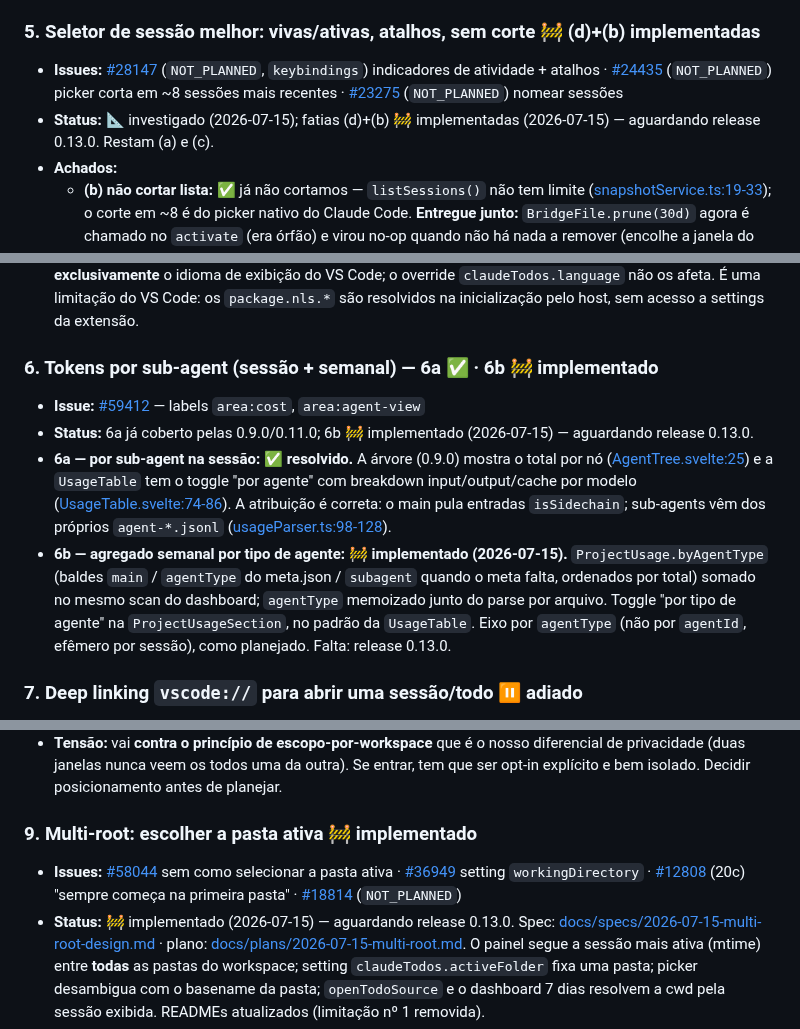
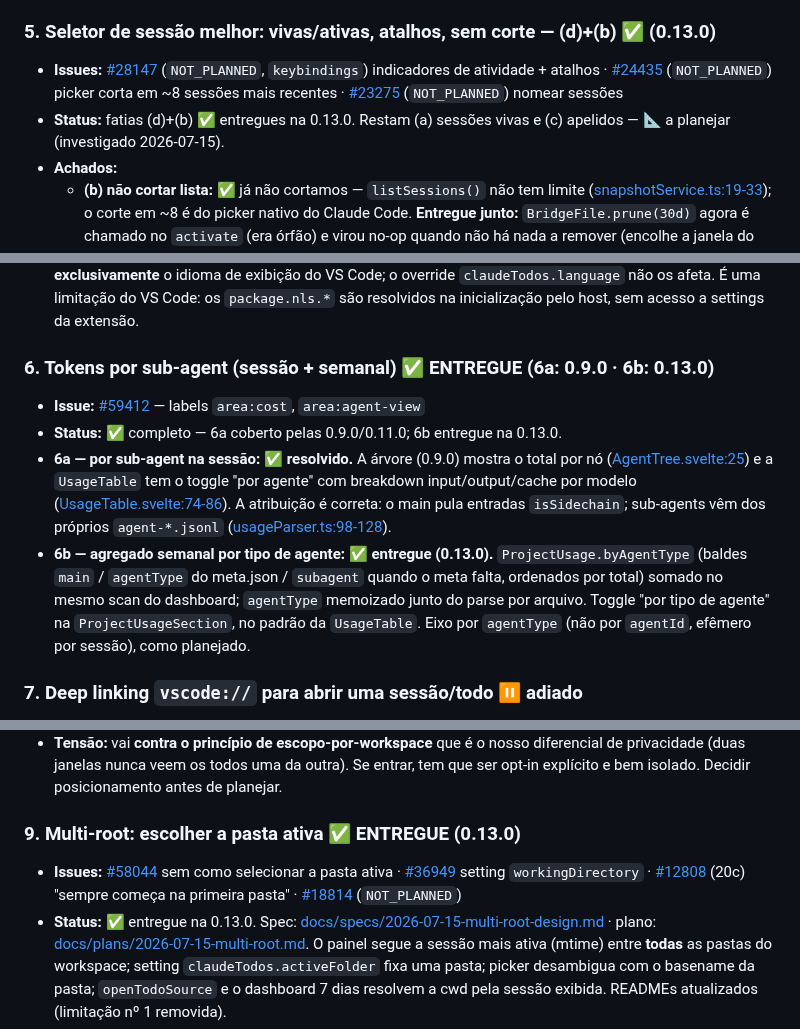
Before and after one commit to carlosdealmeida/claude-todos-vscode, a Markdown page: docs/ROADMAP.md, 3 parts joined by grey strips. Rendered like a GitHub page.

Commit message:
docs(roadmap): 0.13.0 lançada — itens 9, 5(d)+(b) e 6b marcados entregues
Co-Authored-By: Claude Fable 5 <noreply@anthropic.com>

```diff
--- a/docs/ROADMAP.md
+++ b/docs/ROADMAP.md
@@ -70,10 +70,10 @@ de tokens do 0.3.0).
   sessão morta pinada segue mostrando `in_progress` até o usuário voltar para "Auto". É UX
   intencional; endurecer só se houver pedido.
 
-### 5. Seletor de sessão melhor: vivas/ativas, atalhos, sem corte 🚧 (d)+(b) implementadas
+### 5. Seletor de sessão melhor: vivas/ativas, atalhos, sem corte — (d)+(b) ✅ (0.13.0)
 - **Issues:** [#28147](https://github.com/anthropics/claude-code/issues/28147) (`NOT_PLANNED`, `keybindings`) indicadores de atividade + atalhos · [#24435](https://github.com/anthropics/claude-code/issues/24435) (`NOT_PLANNED`) picker corta em ~8 sessões mais recentes · [#23275](https://github.com/anthropics/claude-code/issues/23275) (`NOT_PLANNED`) nomear sessões
-- **Status:** 📐 investigado (2026-07-15); fatias (d)+(b) 🚧 implementadas (2026-07-15) —
-  aguardando release 0.13.0. Restam (a) e (c).
+- **Status:** fatias (d)+(b) ✅ entregues na 0.13.0. Restam (a) sessões vivas e (c) apelidos —
+  📐 a planejar (investigado 2026-07-15).
 - **Achados:**
   - **(b) não cortar lista:** ✅ já não cortamos — `listSessions()` não tem limite
     ([snapshotService.ts:19-33](../src/services/snapshotService.ts#L19)); o corte em ~8 é do
@@ -121,22 +121,21 @@ de tokens do 0.3.0).
   - Listener de mudança de `display language` propaga o locale ao webview via `pushLocale`; store derivado no Svelte reage sem reload.
 - **Caveat — Paleta de Comandos:** os títulos de comando exibidos na Paleta (`Ctrl+Shift+P`) seguem **exclusivamente** o idioma de exibição do VS Code; o override `claudeTodos.language` não os afeta. É uma limitação do VS Code: os `package.nls.*` são resolvidos na inicialização pelo host, sem acesso a settings da extensão.
 
-### 6. Tokens por sub-agent (sessão + semanal) — 6a ✅ · 6b 🚧 implementado
+### 6. Tokens por sub-agent (sessão + semanal) ✅ ENTREGUE (6a: 0.9.0 · 6b: 0.13.0)
 - **Issue:** [#59412](https://github.com/anthropics/claude-code/issues/59412) — labels `area:cost`, `area:agent-view`
-- **Status:** 6a já coberto pelas 0.9.0/0.11.0; 6b 🚧 implementado (2026-07-15) — aguardando
-  release 0.13.0.
+- **Status:** ✅ completo — 6a coberto pelas 0.9.0/0.11.0; 6b entregue na 0.13.0.
 - **6a — por sub-agent na sessão: ✅ resolvido.** A árvore (0.9.0) mostra o total por nó
   ([AgentTree.svelte:25](../src/webview/lib/AgentTree.svelte#L25)) e a `UsageTable` tem o
   toggle "por agente" com breakdown input/output/cache por modelo
   ([UsageTable.svelte:74-86](../src/webview/lib/UsageTable.svelte#L74)). A atribuição é
   correta: o main pula entradas `isSidechain`; sub-agents vêm dos próprios `agent-*.jsonl`
   ([usageParser.ts:98-128](../src/services/usageParser.ts#L98)).
-- **6b — agregado semanal por tipo de agente: 🚧 implementado (2026-07-15).**
+- **6b — agregado semanal por tipo de agente: ✅ entregue (0.13.0).**
   `ProjectUsage.byAgentType` (baldes `main` / `agentType` do meta.json / `subagent` quando o
   meta falta, ordenados por total) somado no mesmo scan do dashboard; `agentType` memoizado
   junto do parse por arquivo. Toggle "por tipo de agente" na `ProjectUsageSection`, no padrão
   da `UsageTable`. Eixo por `agentType` (não por `agentId`, efêmero por sessão), como
-  planejado. Falta: release 0.13.0.
+  planejado.
 
 ### 7. Deep linking `vscode://` para abrir uma sessão/todo ⏸️ adiado
 - **Issue:** [#10366](https://github.com/anthropics/claude-code/issues/10366) (`NOT_PLANNED`) — labels `area:core`, `area:ide`
@@ -163,9 +162,9 @@ de tokens do 0.3.0).
   privacidade (duas janelas nunca veem os todos uma da outra). Se entrar, tem que ser opt-in
   explícito e bem isolado. Decidir posicionamento antes de planejar.
 
-### 9. Multi-root: escolher a pasta ativa 🚧 implementado
+### 9. Multi-root: escolher a pasta ativa ✅ ENTREGUE (0.13.0)
 - **Issues:** [#58044](https://github.com/anthropics/claude-code/issues/58044) sem como selecionar a pasta ativa · [#36949](https://github.com/anthropics/claude-code/issues/36949) setting `workingDirectory` · [#12808](https://github.com/anthropics/claude-code/issues/12808) (20c) "sempre começa na primeira pasta" · [#18814](https://github.com/anthropics/claude-code/issues/18814) (`NOT_PLANNED`)
-- **Status:** 🚧 implementado (2026-07-15) — aguardando release 0.13.0. Spec:
+- **Status:** ✅ entregue na 0.13.0. Spec:
   [docs/specs/2026-07-15-multi-root-design.md](specs/2026-07-15-multi-root-design.md) · plano:
   [docs/plans/2026-07-15-multi-root.md](plans/2026-07-15-multi-root.md). O painel segue a
   sessão mais ativa (mtime) entre **todas** as pastas do workspace; setting
```
